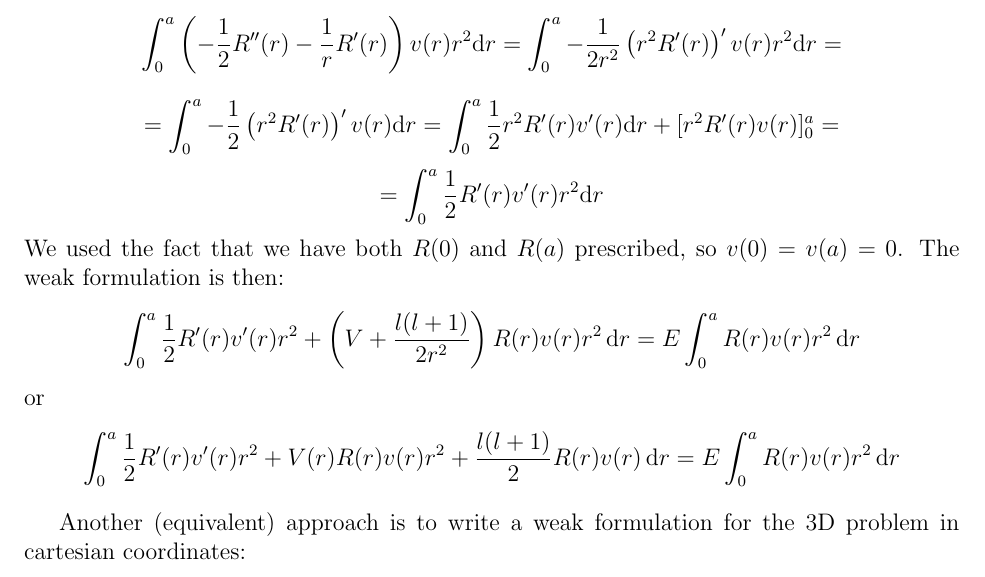
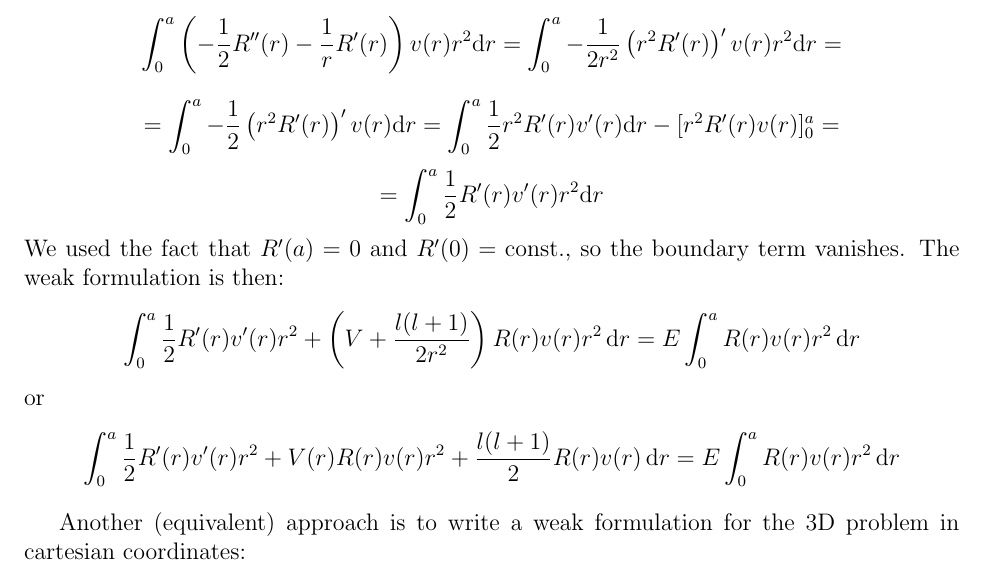
Before and after one commit to certik/hermes1d_notes, a LaTeX document (hermes1d.tex): part of page 7 of 9, cut so that both start at the same text. Compiled offline with pdfLaTeX.

Commit message:
The per-partes fixed

```diff
--- a/hermes1d.tex
+++ b/hermes1d.tex
@@ -402,13 +402,12 @@ $$\int_0^a \left(-{1\over2}R''(r)-{1\over r}R'(r)\right)v(r)r^2 \d r
 $$
 $$
 =\int_0^a -{1\over2}\left(r^2 R'(r)\right)'v(r) \d r
-=\int_0^a {1\over2}r^2 R'(r)v'(r) \d r+[r^2R'(r)v(r)]_0^a=
+=\int_0^a {1\over2}r^2 R'(r)v'(r) \d r-[r^2R'(r)v(r)]_0^a=
 $$
 $$
 =\int_0^a {1\over2} R'(r)v'(r) r^2\d r
 $$
-We used the fact that we have both $R(0)$ and $R(a)$ prescribed, so
-$v(0)=v(a)=0$. The weak formulation is then:
+We used the fact that $R'(a)=0$ and $R'(0)=\rm const.$, so the boundary term vanishes. The weak formulation is then:
 $$\int_0^a {1\over2}R'(r)v'(r)r^2+
 \left(V+{l(l+1)\over2r^2}\right)R(r)v(r)r^2\,\d r
 =
```
